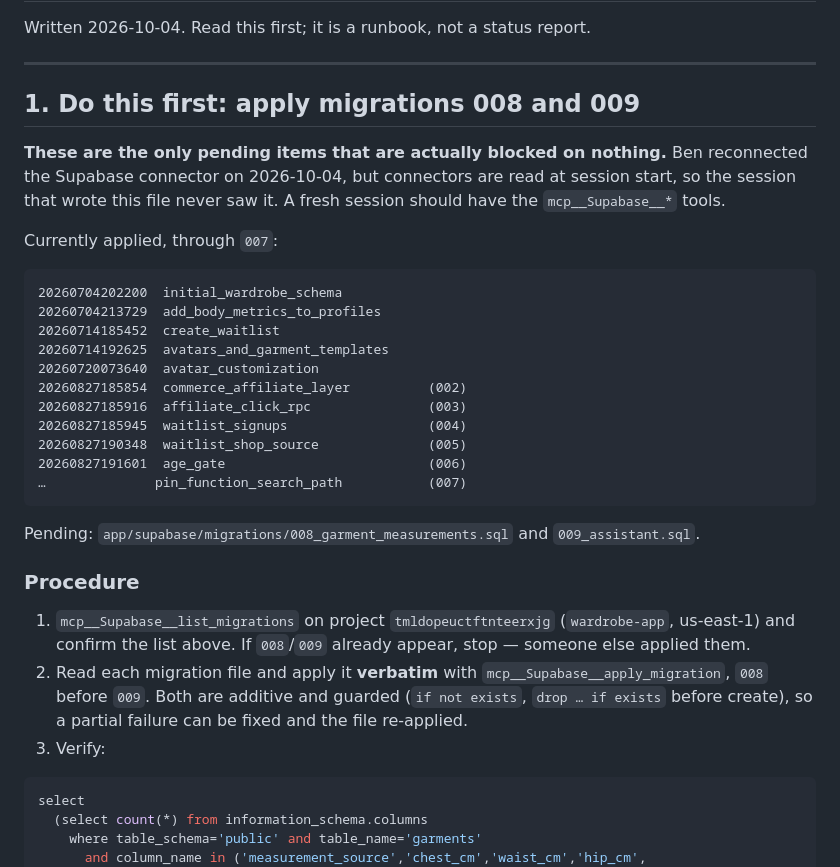
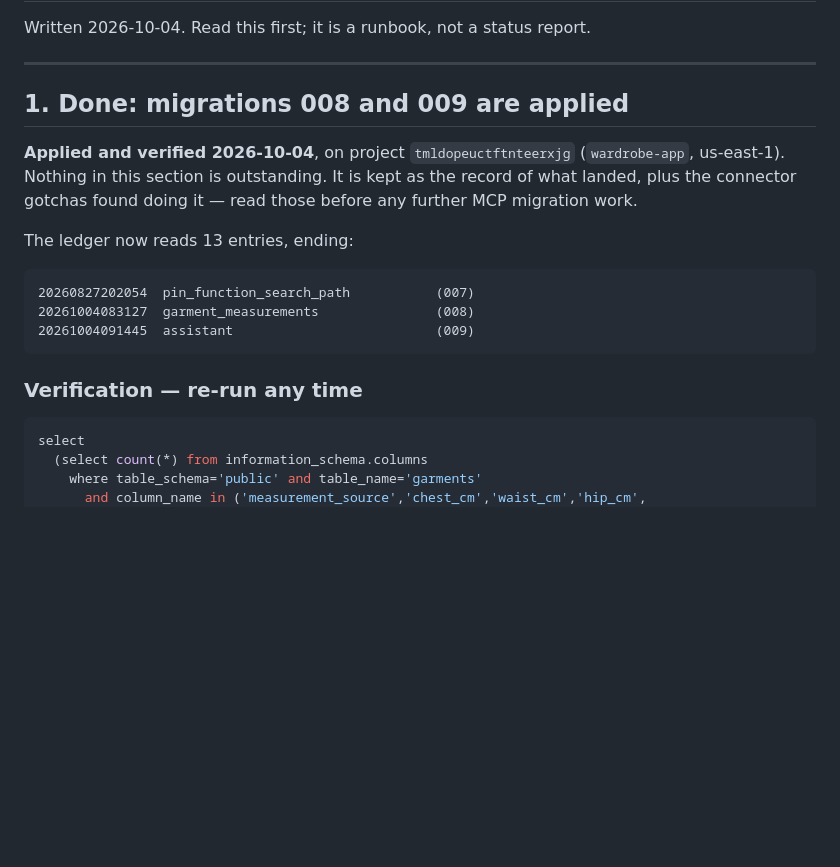
Before and after one commit to soonavi/wardrobely, a Markdown page: HANDOFF.md, the part around one of its changes. Rendered like a GitHub page; blank space fills up the shorter version.

````diff
--- a/HANDOFF.md
+++ b/HANDOFF.md
@@ -4,42 +4,22 @@ Written 2026-10-04. Read this first; it is a runbook, not a status report.
 
 ---
 
-## 1. Do this first: apply migrations 008 and 009
+## 1. Done: migrations 008 and 009 are applied
 
-**These are the only pending items that are actually blocked on nothing.** Ben
-reconnected the Supabase connector on 2026-10-04, but connectors are read at
-session start, so the session that wrote this file never saw it. A fresh session
-should have the `mcp__Supabase__*` tools.
+**Applied and verified 2026-10-04**, on project `tmldopeuctftnteerxjg`
+(`wardrobe-app`, us-east-1). Nothing in this section is outstanding. It is kept
+as the record of what landed, plus the connector gotchas found doing it — read
+those before any further MCP migration work.
 
-Currently applied, through `007`:
+The ledger now reads 13 entries, ending:
 
 ```
-20260704202200  initial_wardrobe_schema
-20260704213729  add_body_metrics_to_profiles
-20260714185452  create_waitlist
-20260714192625  avatars_and_garment_templates
-20260720073640  avatar_customization
-20260827185854  commerce_affiliate_layer          (002)
-20260827185916  affiliate_click_rpc               (003)
-20260827185945  waitlist_signups                  (004)
-20260827190348  waitlist_shop_source              (005)
-20260827191601  age_gate                          (006)
-…              pin_function_search_path           (007)
+20260827202054  pin_function_search_path           (007)
+20261004083127  garment_measurements               (008)
+20261004091445  assistant                          (009)
 ```
 
-Pending: `app/supabase/migrations/008_garment_measurements.sql` and
-`009_assistant.sql`.
-
-### Procedure
-
-1. `mcp__Supabase__list_migrations` on project `tmldopeuctftnteerxjg`
-   (`wardrobe-app`, us-east-1) and confirm the list above. If `008`/`009`
-   already appear, stop — someone else applied them.
-2. Read each migration file and apply it **verbatim** with
-   `mcp__Supabase__apply_migration`, `008` before `009`. Both are additive and
-   guarded (`if not exists`, `drop … if exists` before create), so a partial
-   failure can be fixed and the file re-applied.
-3. Verify:
+### Verification — re-run any time
 
 ```sql
 select
````
Also changed, not shown: other parts of HANDOFF.md (+54 -21 lines).
